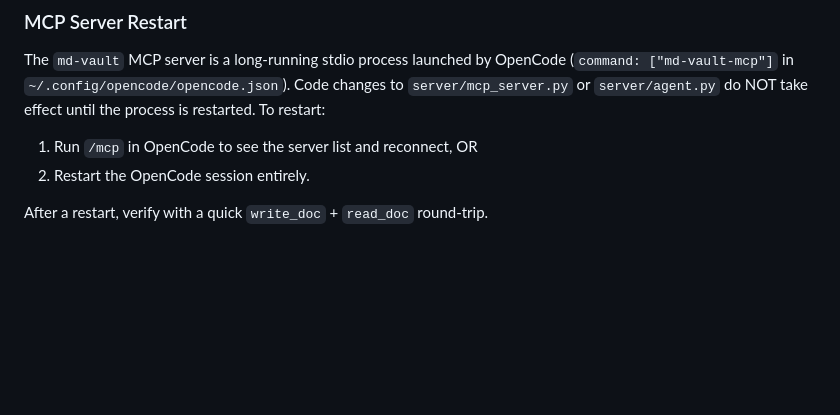
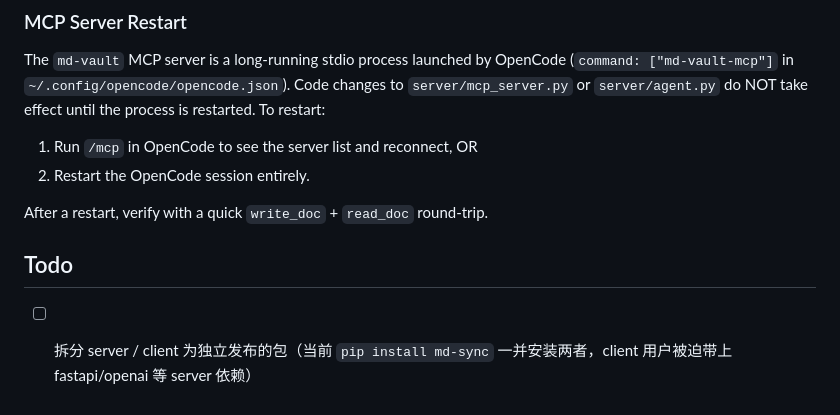
Before and after one commit to 1724509233/md-repo, a Markdown page: AGENTS.md, the part around the change. GitHub-like rendering; blank space fills up the shorter version.

```diff
--- a/AGENTS.md
+++ b/AGENTS.md
@@ -87,3 +87,8 @@ process is restarted. To restart:
 
 After a restart, verify with a quick `write_doc` + `read_doc` round-trip.
 <!-- MDVAULT_END -->
+
+
+## Todo
+
+- [ ] 拆分 server / client 为独立发布的包（当前 `pip install md-sync` 一并安装两者，client 用户被迫带上 fastapi/openai 等 server 依赖）
```
Also changed, not shown: README.md (+87 -5 lines).
